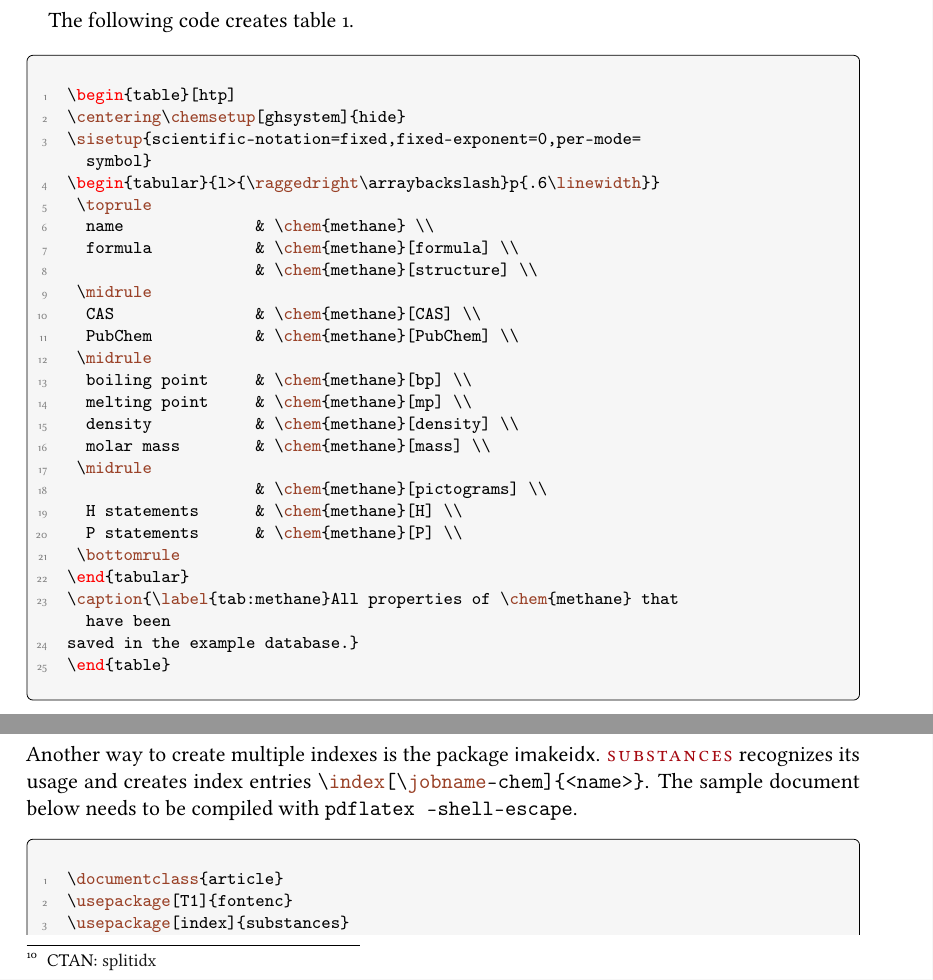
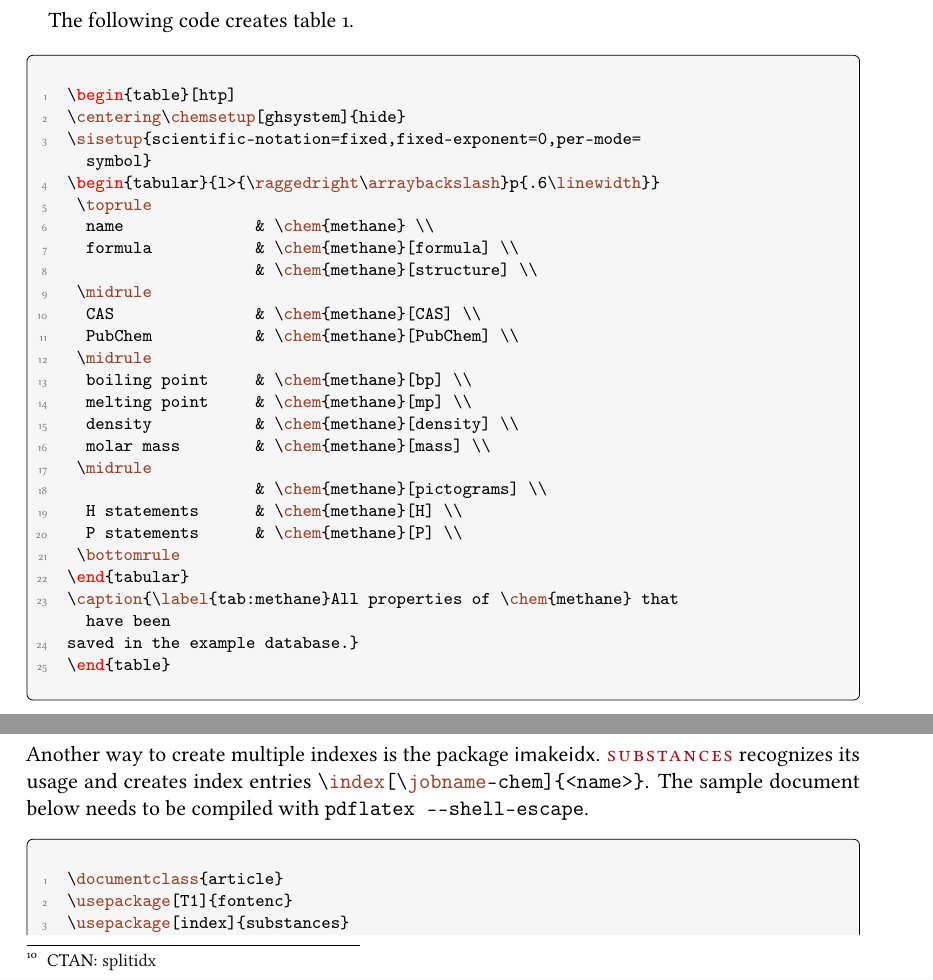
Before and after one commit to cgnieder/substances, a LaTeX document (substances_en.tex): two parts of pages 7 and 11 of 21, joined at a grey line, cut so that both start at the same text. The pictures show the PDF file substances_en.pdf that the author committed with the source.

Commit message:
corrected flaws in documentation

```diff
--- a/substances_en.tex
+++ b/substances_en.tex
@@ -566,7 +572,7 @@ used. The sample document below needs to be compiled with \code{pdflatex},
 \subsection{Using imakeidx}
 Another way to create multiple indexes is the package \paket{imakeidx}. \substances
 recognizes its usage and creates index entries \cmd{index}[\cmd{jobname}-chem]{<name>}.
-The sample document below needs to be compiled with \code{pdflatex --shell-escape}.
+The sample document below needs to be compiled with \code{pdflatex -{}-shell-escape}.
 \begin{beispiel}[code only]
 \documentclass{article}
 \usepackage[T1]{fontenc}
```
Also changed, not shown: substances_en.pdf, substances_en.tex (10 more changed lines).
